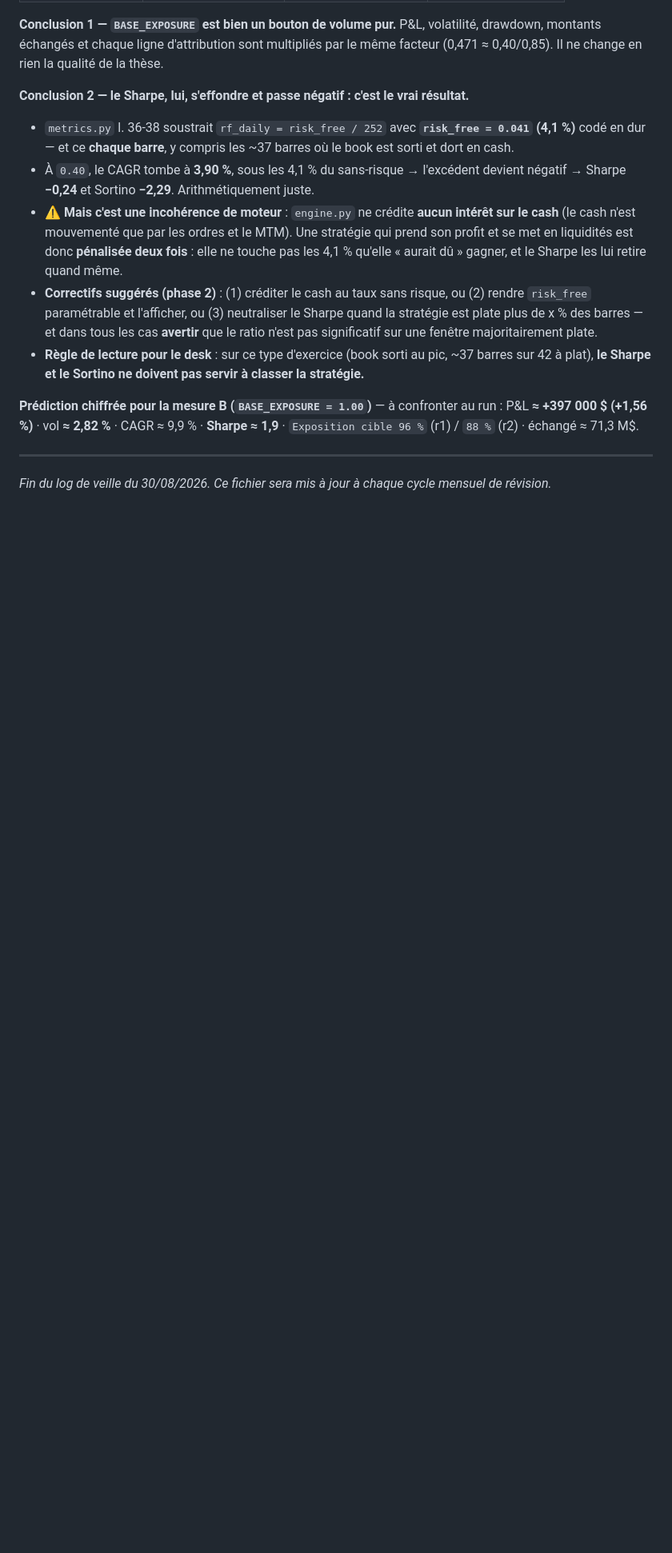
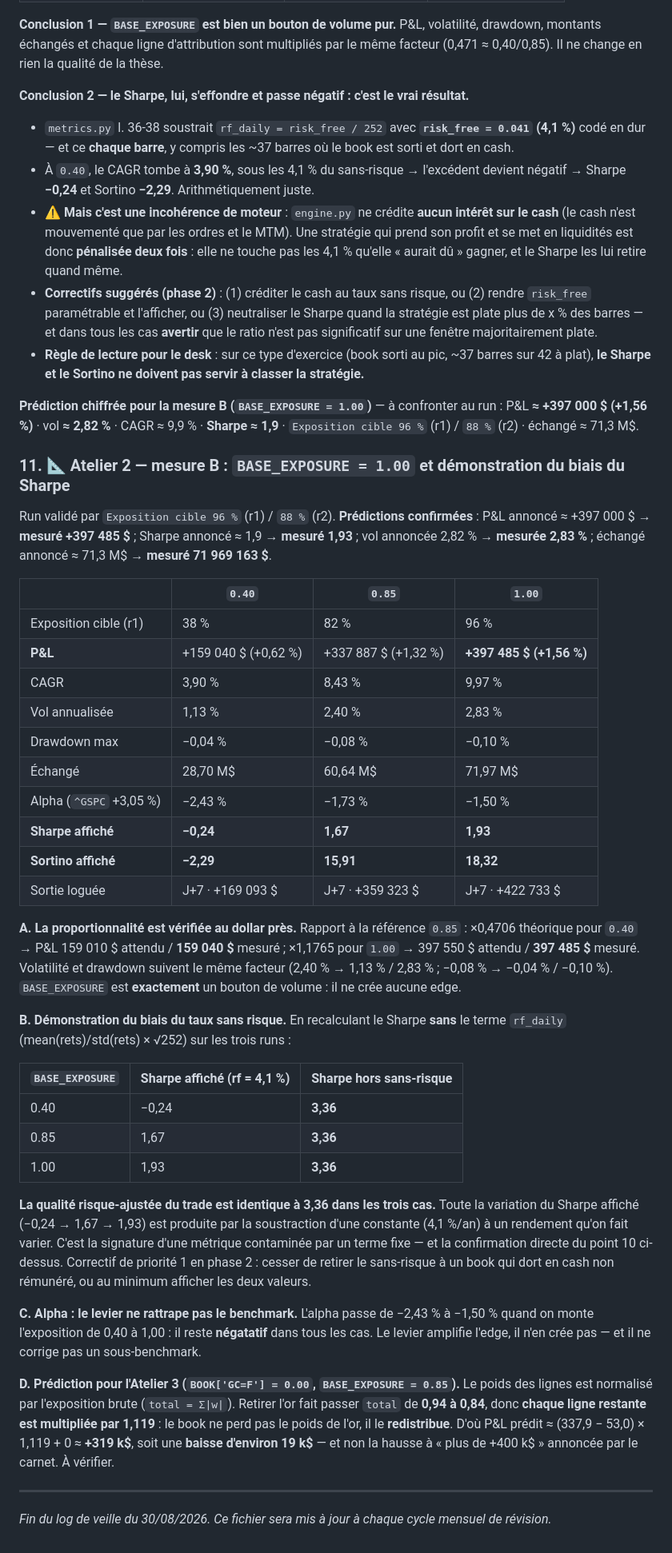
Before and after one commit to Calvin29990/shockdesk, a Markdown page: docs/journal-de-bord-recherche.md, the part around the change. Shown at 80% size. Drawn GitHub-style; blank space fills up the shorter version.

Commit message:
docs: atelier 2 complete et valide - preuve du biais du Sharpe (3,36 constant) + prediction atelier 3
Co-authored-by: arena-agent <297053741+arena-agent@users.noreply.github.com>

```diff
--- a/docs/journal-de-bord-recherche.md
+++ b/docs/journal-de-bord-recherche.md
@@ -374,5 +374,57 @@ facteur (0,471 ≈ 0,40/0,85). Il ne change en rien la qualité de la thèse.
 P&L **≈ +397 000 $ (+1,56 %)** · vol **≈ 2,82 %** · CAGR ≈ 9,9 % · **Sharpe ≈ 1,9** ·
 `Exposition cible 96 %` (r1) / `88 %` (r2) · échangé ≈ 71,3 M$.
 
+### 11. 📐 Atelier 2 — mesure B : `BASE_EXPOSURE = 1.00` et démonstration du biais du Sharpe
+
+Run validé par `Exposition cible 96 %` (r1) / `88 %` (r2). **Prédictions confirmées** :
+P&L annoncé ≈ +397 000 $ → **mesuré +397 485 $** ; Sharpe annoncé ≈ 1,9 → **mesuré 1,93** ;
+vol annoncée 2,82 % → **mesurée 2,83 %** ; échangé annoncé ≈ 71,3 M$ → **mesuré 71 969 163 $**.
+
+| | `0.40` | `0.85` | `1.00` |
+|---|---|---|---|
+| Exposition cible (r1) | 38 % | 82 % | 96 % |
+| **P&L** | +159 040 $ (+0,62 %) | +337 887 $ (+1,32 %) | **+397 485 $ (+1,56 %)** |
+| CAGR | 3,90 % | 8,43 % | 9,97 % |
+| Vol annualisée | 1,13 % | 2,40 % | 2,83 % |
+| Drawdown max | −0,04 % | −0,08 % | −0,10 % |
+| Échangé | 28,70 M$ | 60,64 M$ | 71,97 M$ |
+| Alpha (`^GSPC` +3,05 %) | −2,43 % | −1,73 % | −1,50 % |
+| **Sharpe affiché** | **−0,24** | **1,67** | **1,93** |
+| **Sortino affiché** | **−2,29** | **15,91** | **18,32** |
+| Sortie loguée | J+7 · +169 093 $ | J+7 · +359 323 $ | J+7 · +422 733 $ |
+
+**A. La proportionnalité est vérifiée au dollar près.** Rapport à la référence `0.85` :
+×0,4706 théorique pour `0.40` → P&L 159 010 $ attendu / **159 040 $** mesuré ;
+×1,1765 pour `1.00` → 397 550 $ attendu / **397 485 $** mesuré. Volatilité et drawdown
+suivent le même facteur (2,40 % → 1,13 % / 2,83 % ; −0,08 % → −0,04 % / −0,10 %).
+`BASE_EXPOSURE` est **exactement** un bouton de volume : il ne crée aucune edge.
+
+**B. Démonstration du biais du taux sans risque.** En recalculant le Sharpe **sans** le
+terme `rf_daily` (mean(rets)/std(rets) × √252) sur les trois runs :
+
+| `BASE_EXPOSURE` | Sharpe affiché (rf = 4,1 %) | Sharpe hors sans-risque |
+|---|---|---|
+| 0.40 | −0,24 | **3,36** |
+| 0.85 | 1,67 | **3,36** |
+| 1.00 | 1,93 | **3,36** |
+
+**La qualité risque-ajustée du trade est identique à 3,36 dans les trois cas.** Toute la
+variation du Sharpe affiché (−0,24 → 1,67 → 1,93) est produite par la soustraction d'une
+constante (4,1 %/an) à un rendement qu'on fait varier. C'est la signature d'une métrique
+contaminée par un terme fixe — et la confirmation directe du point 10 ci-dessus.
+Correctif de priorité 1 en phase 2 : cesser de retirer le sans-risque à un book qui dort
+en cash non rémunéré, ou au minimum afficher les deux valeurs.
+
+**C. Alpha : le levier ne rattrape pas le benchmark.** L'alpha passe de −2,43 % à −1,50 %
+quand on monte l'exposition de 0,40 à 1,00 : il reste **négatatif** dans tous les cas.
+Le levier amplifie l'edge, il n'en crée pas — et il ne corrige pas un sous-benchmark.
+
+**D. Prédiction pour l'Atelier 3 (`BOOK['GC=F'] = 0.00`, `BASE_EXPOSURE = 0.85`).**
+Le poids des lignes est normalisé par l'exposition brute (`total = Σ|w|`). Retirer l'or
+fait passer `total` de **0,94 à 0,84**, donc **chaque ligne restante est multipliée par
+1,119** : le book ne perd pas le poids de l'or, il le **redistribue**.
+D'où P&L prédit ≈ (337,9 − 53,0) × 1,119 + 0 ≈ **+319 k$**, soit une **baisse d'environ
+19 k$** — et non la hausse à « plus de +400 k$ » annoncée par le carnet. À vérifier.
+
 ---
 *Fin du log de veille du 30/08/2026. Ce fichier sera mis à jour à chaque cycle mensuel de révision.*
```
Also changed, not shown: docs/entrainement-progressif.md (+35 -10 lines).
